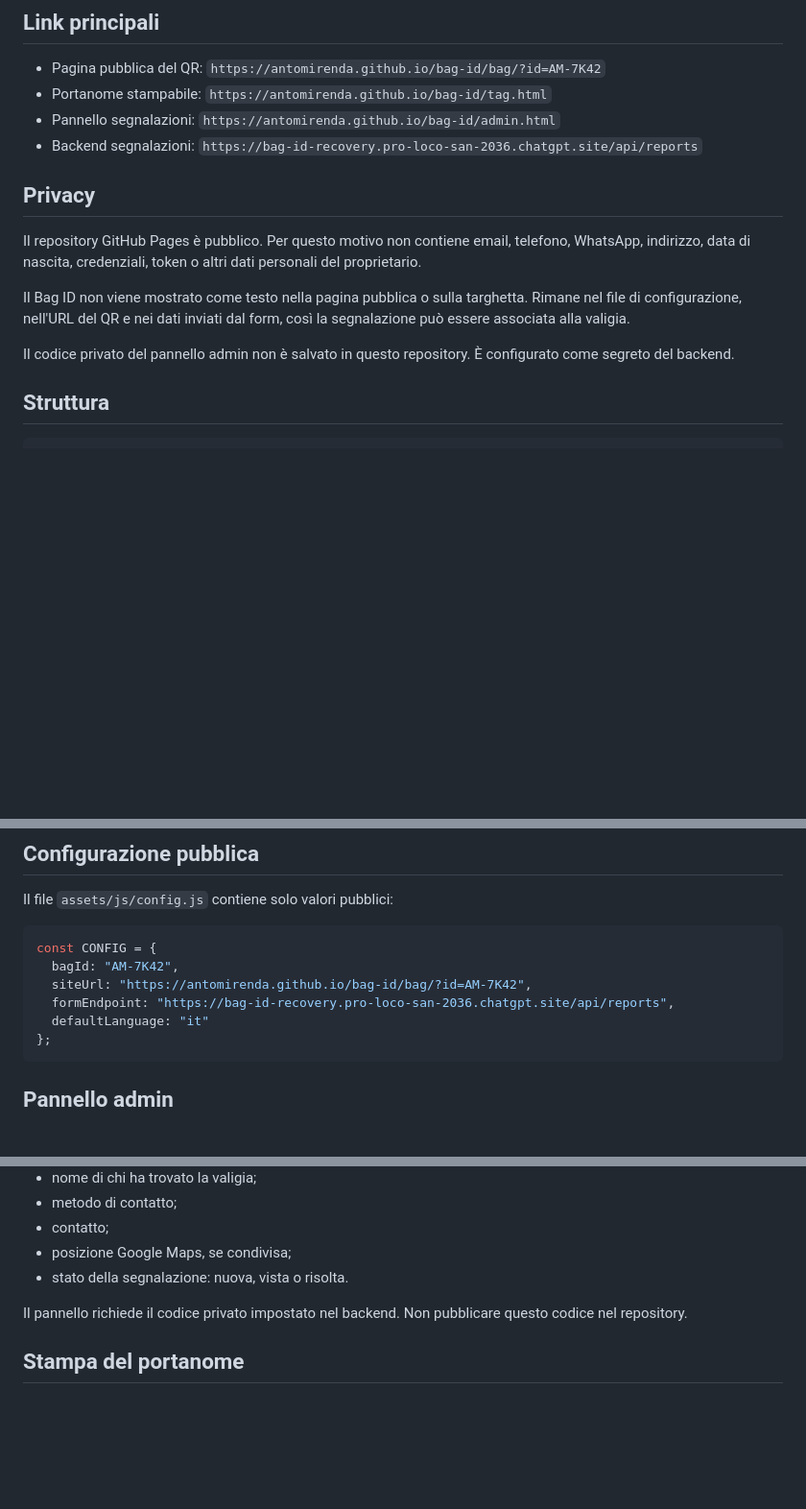
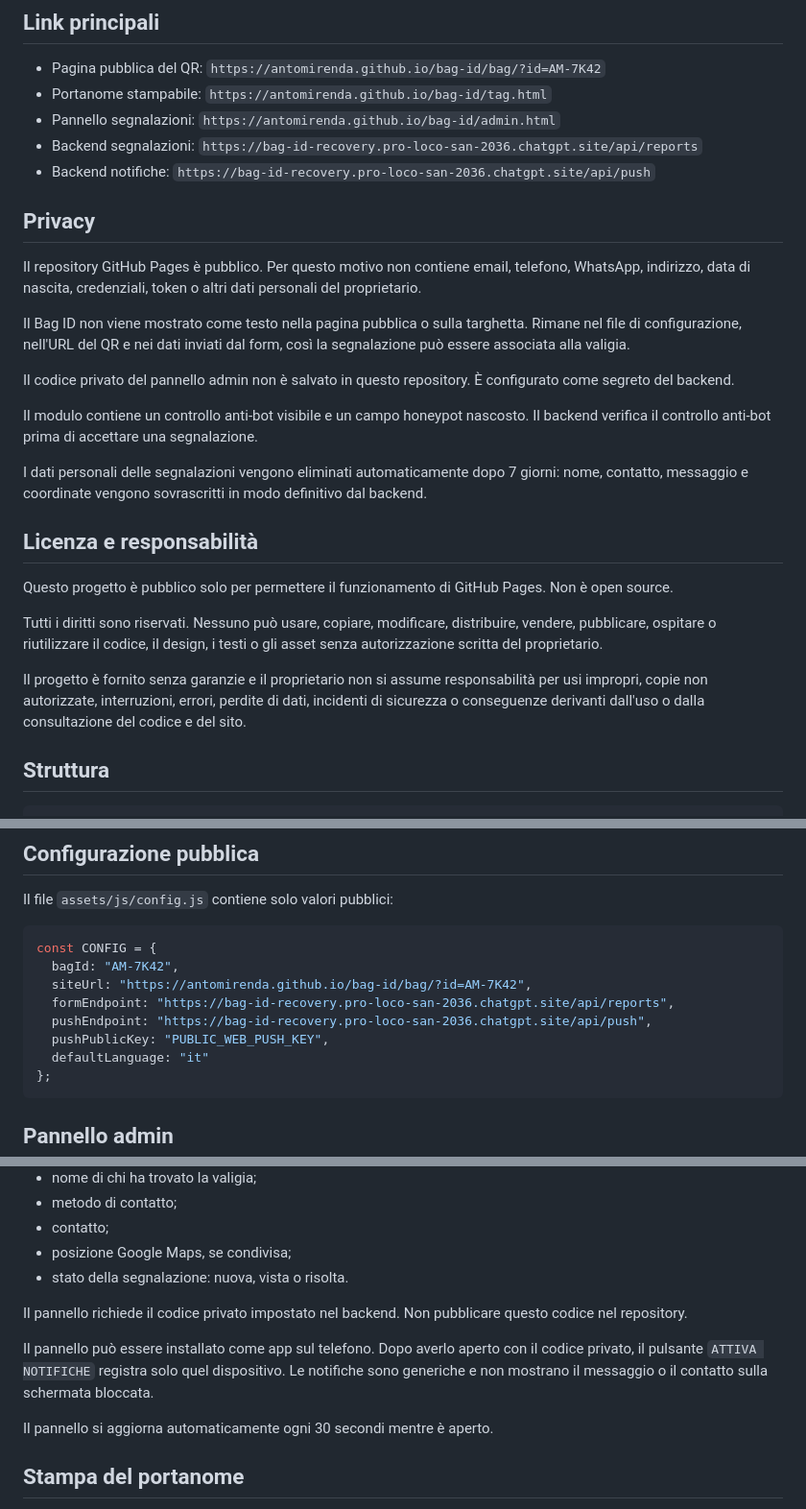
Before and after one commit to antomirenda/bag-id, a Markdown page: README.md, 3 parts joined by grey strips. Shown at 96% size. Drawn GitHub-style; blank space fills up the shorter version.

Commit message:
Document privacy safeguards and license
Added anti-bot checks and data retention policy details.

````diff
--- a/README.md
+++ b/README.md
@@ -8,6 +8,7 @@ Sito statico per GitHub Pages collegato a un piccolo backend con database. Chi t
 - Portanome stampabile: `https://antomirenda.github.io/bag-id/tag.html`
 - Pannello segnalazioni: `https://antomirenda.github.io/bag-id/admin.html`
 - Backend segnalazioni: `https://bag-id-recovery.pro-loco-san-2036.chatgpt.site/api/reports`
+- Backend notifiche: `https://bag-id-recovery.pro-loco-san-2036.chatgpt.site/api/push`
 
 ## Privacy
 
@@ -16,6 +17,18 @@ Il repository GitHub Pages è pubblico. Per questo motivo non contiene email, te
 Il Bag ID non viene mostrato come testo nella pagina pubblica o sulla targhetta. Rimane nel file di configurazione, nell'URL del QR e nei dati inviati dal form, così la segnalazione può essere associata alla valigia.
 
 Il codice privato del pannello admin non è salvato in questo repository. È configurato come segreto del backend.
+
+Il modulo contiene un controllo anti-bot visibile e un campo honeypot nascosto. Il backend verifica il controllo anti-bot prima di accettare una segnalazione.
+
+I dati personali delle segnalazioni vengono eliminati automaticamente dopo 7 giorni: nome, contatto, messaggio e coordinate vengono sovrascritti in modo definitivo dal backend.
+
+## Licenza e responsabilità
+
+Questo progetto è pubblico solo per permettere il funzionamento di GitHub Pages. Non è open source.
+
+Tutti i diritti sono riservati. Nessuno può usare, copiare, modificare, distribuire, vendere, pubblicare, ospitare o riutilizzare il codice, il design, i testi o gli asset senza autorizzazione scritta del proprietario.
+
+Il progetto è fornito senza garanzie e il proprietario non si assume responsabilità per usi impropri, copie non autorizzate, interruzioni, errori, perdite di dati, incidenti di sicurezza o conseguenze derivanti dall'uso o dalla consultazione del codice e del sito.
 
 ## Struttura
 
@@ -60,6 +73,8 @@ const CONFIG = {
   bagId: "AM-7K42",
   siteUrl: "https://antomirenda.github.io/bag-id/bag/?id=AM-7K42",
   formEndpoint: "https://bag-id-recovery.pro-loco-san-2036.chatgpt.site/api/reports",
+  pushEndpoint: "https://bag-id-recovery.pro-loco-san-2036.chatgpt.site/api/push",
+  pushPublicKey: "PUBLIC_WEB_PUSH_KEY",
   defaultLanguage: "it"
 };
 ```
@@ -79,6 +94,10 @@ Da `admin.html` si possono vedere:
 
 Il pannello richiede il codice privato impostato nel backend. Non pubblicare questo codice nel repository.
 
+Il pannello può essere installato come app sul telefono. Dopo averlo aperto con il codice privato, il pulsante `ATTIVA NOTIFICHE` registra solo quel dispositivo. Le notifiche sono generiche e non mostrano il messaggio o il contatto sulla schermata bloccata.
+
+Il pannello si aggiorna automaticamente ogni 30 secondi mentre è aperto.
+
 ## Stampa del portanome
 
 1. Apri `tag.html`.
````
